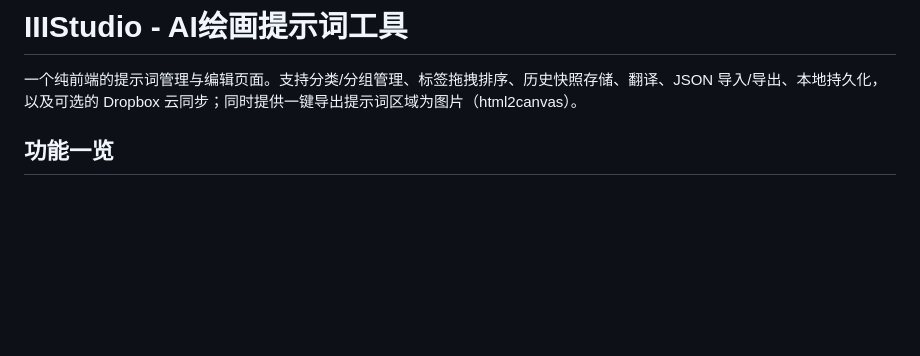
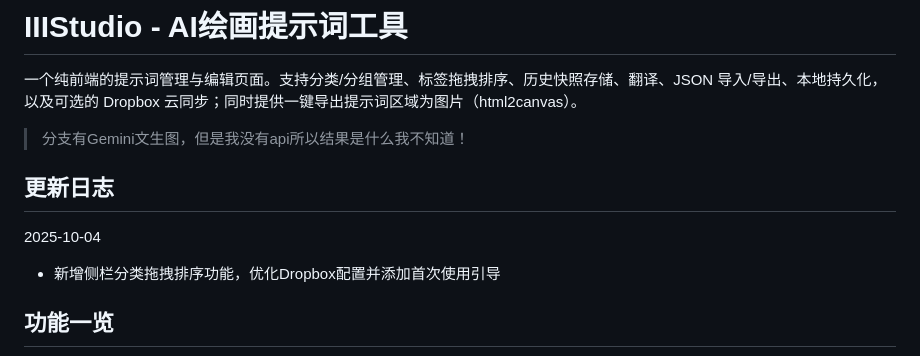
Before and after one commit to IIIStudio/PromptStudio, a Markdown page: README.md, the part around the change. Drawn GitHub-style; blank space fills up the shorter version.

```diff
--- a/README.md
+++ b/README.md
@@ -1,6 +1,12 @@
 # IIIStudio - AI绘画提示词工具
 
 一个纯前端的提示词管理与编辑页面。支持分类/分组管理、标签拖拽排序、历史快照存储、翻译、JSON 导入/导出、本地持久化，以及可选的 Dropbox 云同步；同时提供一键导出提示词区域为图片（html2canvas）。
+
+> 分支有Gemini文生图，但是我没有api所以结果是什么我不知道！
+
+## 更新日志
+2025-10-04
+- 新增侧栏分类拖拽排序功能，优化Dropbox配置并添加首次使用引导
 
 ## 功能一览
 
```
